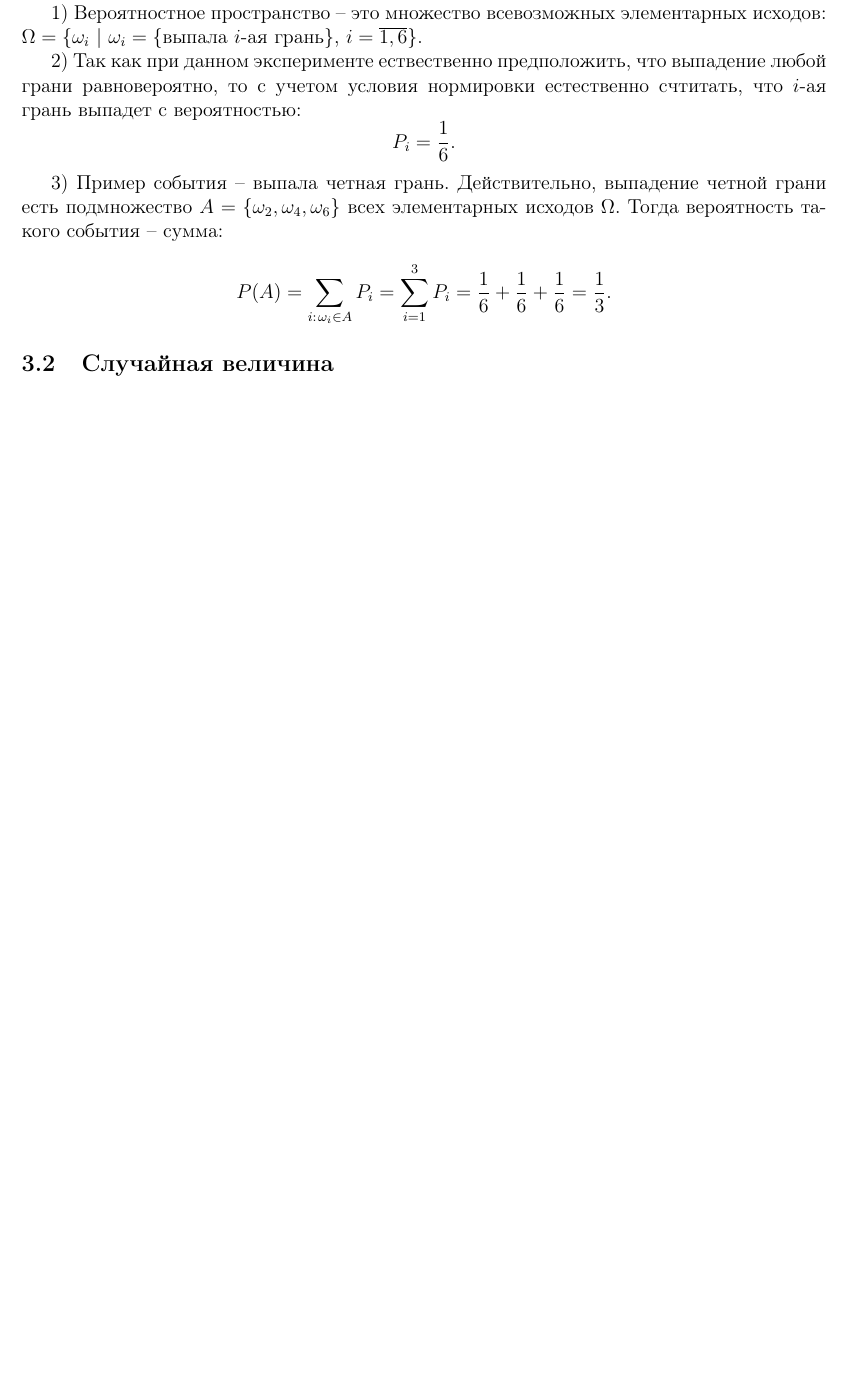
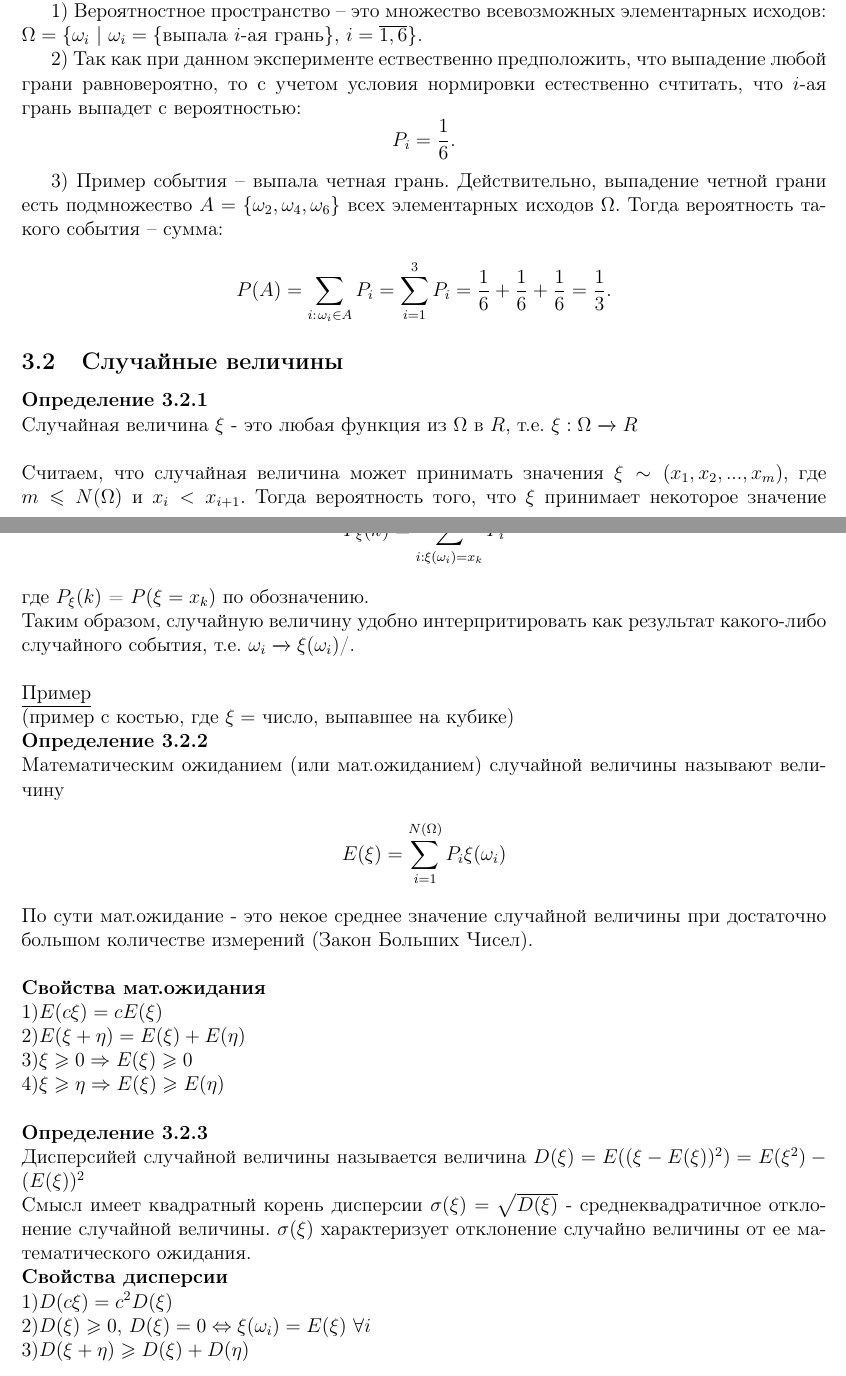
Before and after one commit to ksmipt/Test, a LaTeX document (Математика для ML.tex): part of page 11 of 11 before the commit and two parts of pages 11 and 12 of 12 after it, the two joined at a grey line, cut so that both start at the same text, the shorter picture padded with empty space. Compiled offline with pdfLaTeX.

Commit message:
Update Математика для ML.tex

```diff
--- a/Математика для ML.tex
+++ b/Математика для ML.tex
@@ -586,8 +586,40 @@ a_{11}& a_{12} &\ldots & a_{1n}\\
 3) Пример события -- выпала четная грань. Действительно, выпадение четной грани есть подмножество     $A = \{\omega_2, \omega_4, \omega_6 \}$ всех элементарных исходов $\Omega$. Тогда вероятность такого события -- сумма:
 \[P(A) = \sum_{i: \hspace{1px} \omega_i \in A} P_i = \sum_{i = 1}^3 P_i = \frac{1}{6} + \frac{1}{6} + \frac{1}{6} = \frac{1}{3}. \]
 
+\subsection{Случайные величины}
+\textbf{Определение 3.2.1}\\*
+Случайная величина $\xi$ - это любая функция из $\Omega$ в $R$, т.е.
+$\xi: \Omega \xrightarrow{} R$
+\\*
+\\*
+Считаем, что случайная величина может принимать значения $\xi \sim (x_1, x_2, ..., x_m)$, где $m \leqslant N(\Omega)$ и $x_i < x_{i+1}$. Тогда вероятность того, что $\xi$ принимает некоторое значение $x_k$ равна сумме вероятностей событий $\omega_i$ для которых $\xi(\omega_i) = x_k$ или
+\\*\[P_{\xi}(k) = \sum_{i: \xi(\omega_i) = x_k } P_i\]
+\\*где $P_{\xi}(k)$ = $P(\xi = x_k)$ по обозначению.
+\\*
+Таким образом, случайную величину удобно интерпритировать как результат какого-либо случайного события, т.е. $\omega_i \xrightarrow{} \xi(\omega_i)$/.
+\\* \\*
+\underline{Пример}\\*
+(пример с костью, где $\xi =$ число, выпавшее на кубике)\\*
+\textbf{Определение 3.2.2}\\*
+Математическим ожиданием (или мат.ожиданием) случайной величины называют величину
+\\*\[E(\xi)=\sum^{N(\Omega)}_{i=1} P_i\xi(\omega_i)\]
+\\* По сути мат.ожидание - это некое среднее значение случайной величины при достаточно большом количестве измерений (Закон Больших Чисел).\\*\\*
+\textbf{Свойства мат.ожидания}\\*
+1)$E(c\xi) = cE(\xi)$\\*
+2)$E(\xi + \eta) = E(\xi) + E(\eta)$\\*
+3)$\xi \geqslant 0 \Rightarrow E(\xi) \geqslant 0$\\*
+4)$\xi \geqslant \eta \Rightarrow E(\xi) \geqslant E(\eta)$ \\*
+\\*
+\textbf{Определение 3.2.3}
+\\*Дисперсийей случайной величины называется величина $D(\xi) = E((\xi - E(\xi))^2)= E(\xi^2) - (E(\xi))^2$\\*
+Смысл имеет квадратный корень дисперсии $\sigma(\xi) = \sqrt{D(\xi)}$ - среднеквадратичное отклонение случайной величины. $\sigma(\xi)$ характеризует отклонение случайно величины от ее математического ожидания.
+\\*
+\textbf{Свойства дисперсии}\\*
+1)$D(c\xi) = c^2D(\xi)$\\*
+2)$D(\xi) \geqslant 0$,  $D(\xi) = 0 \Leftrightarrow \xi(\omega_i) = E(\xi)$  $\forall i$\\*
+3)$D(\xi + \eta) \geqslant D(\xi) + D(\eta) $
 
-\subsection{Случайная величина}
+\end{document}
 
 
 \end{document}
```
